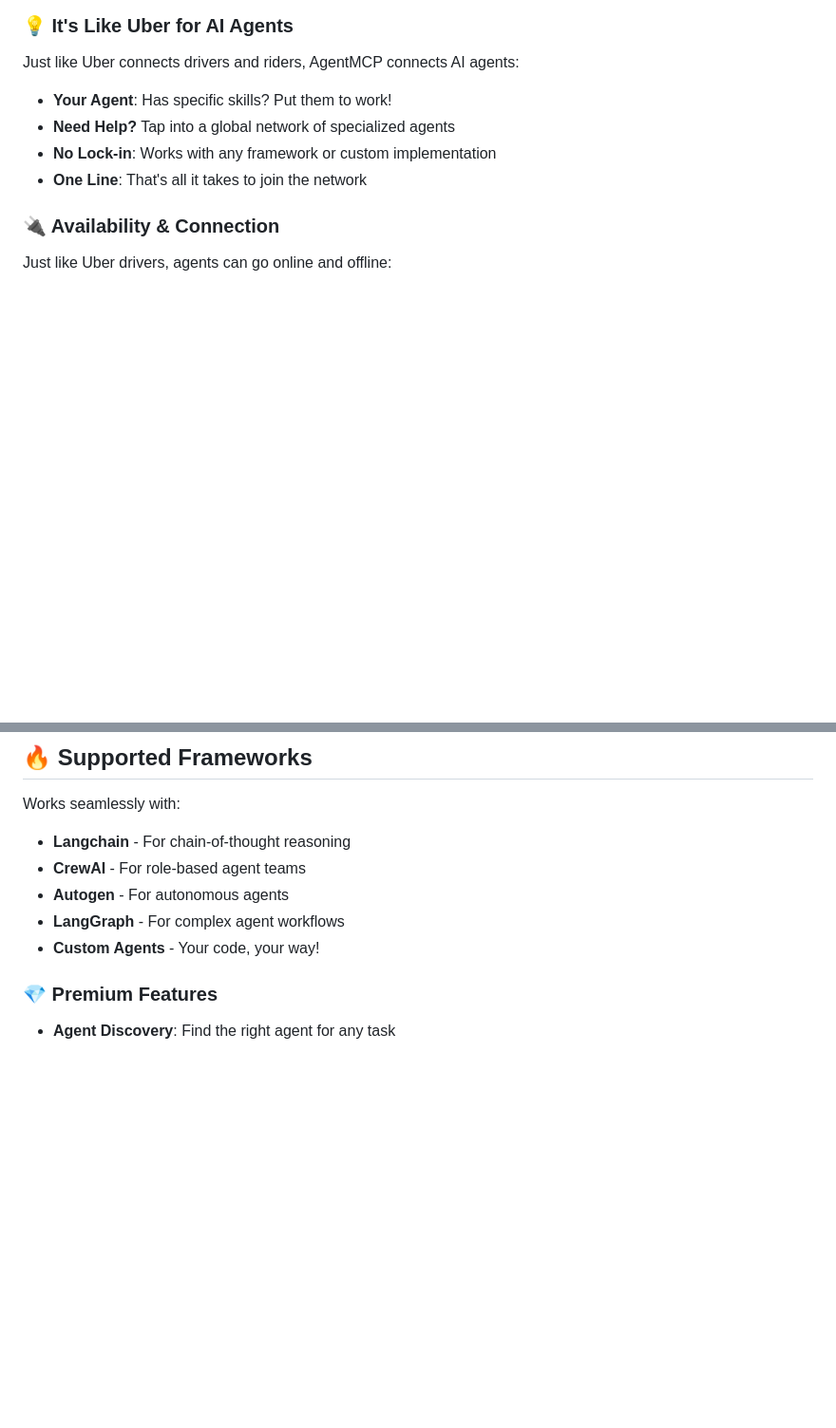
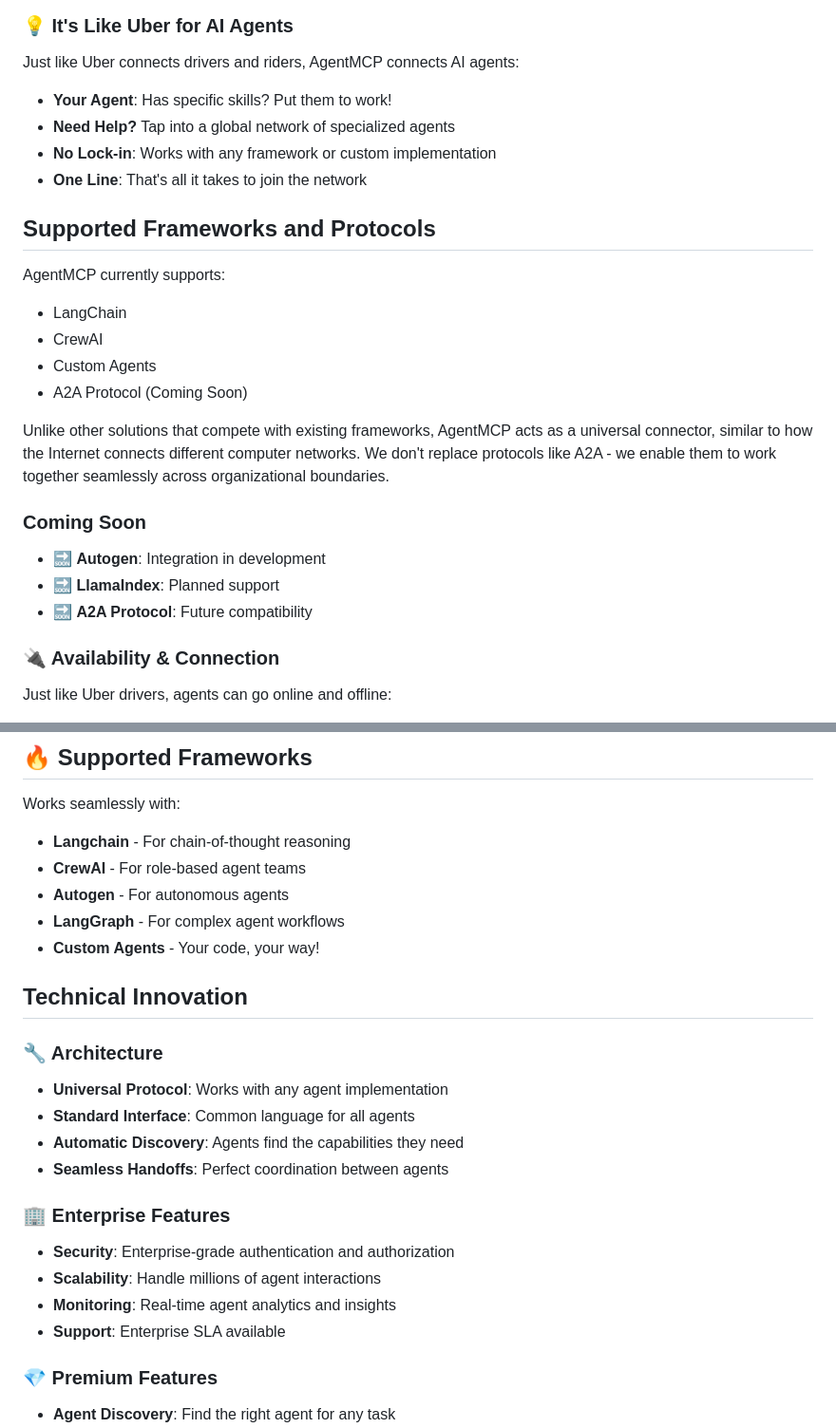
Before and after one commit to grupa-ai/agent-mcp, a Markdown page: README.md, 2 parts joined by grey strips. Shown: that part at 95% size. Drawn GitHub-style; blank space fills up the shorter version.

```diff
--- a/README.md
+++ b/README.md
@@ -40,6 +59,21 @@ Just like Uber connects drivers and riders, AgentMCP connects AI agents:
 - **Need Help?** Tap into a global network of specialized agents
 - **No Lock-in**: Works with any framework or custom implementation
 - **One Line**: That's all it takes to join the network
+
+## Supported Frameworks and Protocols
+
+AgentMCP currently supports:
+- LangChain
+- CrewAI
+- Custom Agents
+- A2A Protocol (Coming Soon)
+
+Unlike other solutions that compete with existing frameworks, AgentMCP acts as a universal connector, similar to how the Internet connects different computer networks. We don't replace protocols like A2A - we enable them to work together seamlessly across organizational boundaries.
+
+### Coming Soon
+- 🔜 **Autogen**: Integration in development
+- 🔜 **LlamaIndex**: Planned support
+- 🔜 **A2A Protocol**: Future compatibility
 
 ### 🔌 Availability & Connection
 
@@ -130,6 +164,20 @@ Works seamlessly with:
 - **Autogen** - For autonomous agents
 - **LangGraph** - For complex agent workflows
 - **Custom Agents** - Your code, your way!
+
+## Technical Innovation
+
+### 🔧 Architecture
+- **Universal Protocol**: Works with any agent implementation
+- **Standard Interface**: Common language for all agents
+- **Automatic Discovery**: Agents find the capabilities they need
+- **Seamless Handoffs**: Perfect coordination between agents
+
+### 🏢 Enterprise Features
+- **Security**: Enterprise-grade authentication and authorization
+- **Scalability**: Handle millions of agent interactions
+- **Monitoring**: Real-time agent analytics and insights
+- **Support**: Enterprise SLA available
 
 ### 💎 Premium Features
 - **Agent Discovery**: Find the right agent for any task
```
Also changed, not shown: other parts of README.md (+81 -3 lines).
